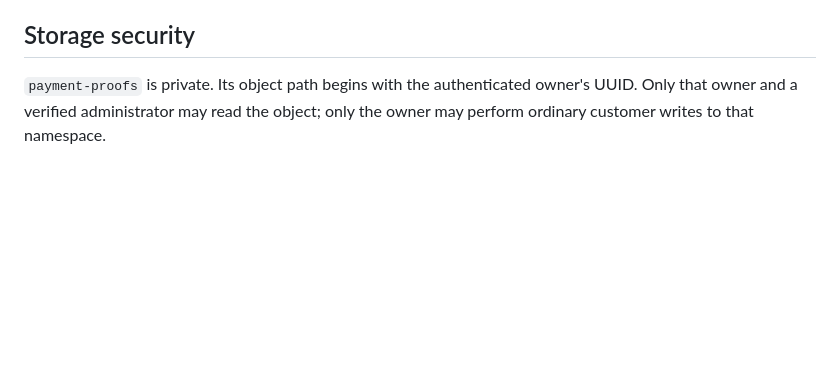
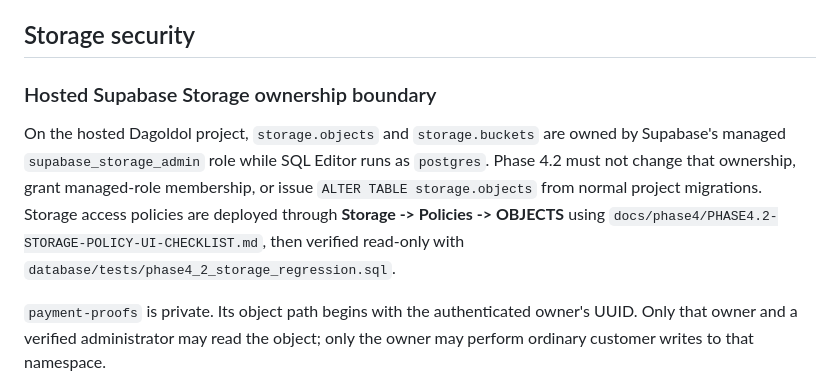
Before and after one commit to angeldagoldol/lorenz-web, a Markdown page: SECURITY.md, the part around the change. GitHub-like rendering; blank space fills up the shorter version.

```diff
--- a/SECURITY.md
+++ b/SECURITY.md
@@ -110,6 +110,11 @@ DM RLS grants row access only to participants. Database triggers additionally en
 
 ## Storage security
 
+### Hosted Supabase Storage ownership boundary
+
+On the hosted Dagoldol project, `storage.objects` and `storage.buckets` are owned by Supabase's managed `supabase_storage_admin` role while SQL Editor runs as `postgres`. Phase 4.2 must not change that ownership, grant managed-role membership, or issue `ALTER TABLE storage.objects` from normal project migrations. Storage access policies are deployed through **Storage -> Policies -> OBJECTS** using `docs/phase4/PHASE4.2-STORAGE-POLICY-UI-CHECKLIST.md`, then verified read-only with `database/tests/phase4_2_storage_regression.sql`.
+
+
 `payment-proofs` is private. Its object path begins with the authenticated owner's UUID. Only that owner and a verified administrator may read the object; only the owner may perform ordinary customer writes to that namespace.
 
 `avatars` uses the same UUID-first owner namespace for customer writes.
```
